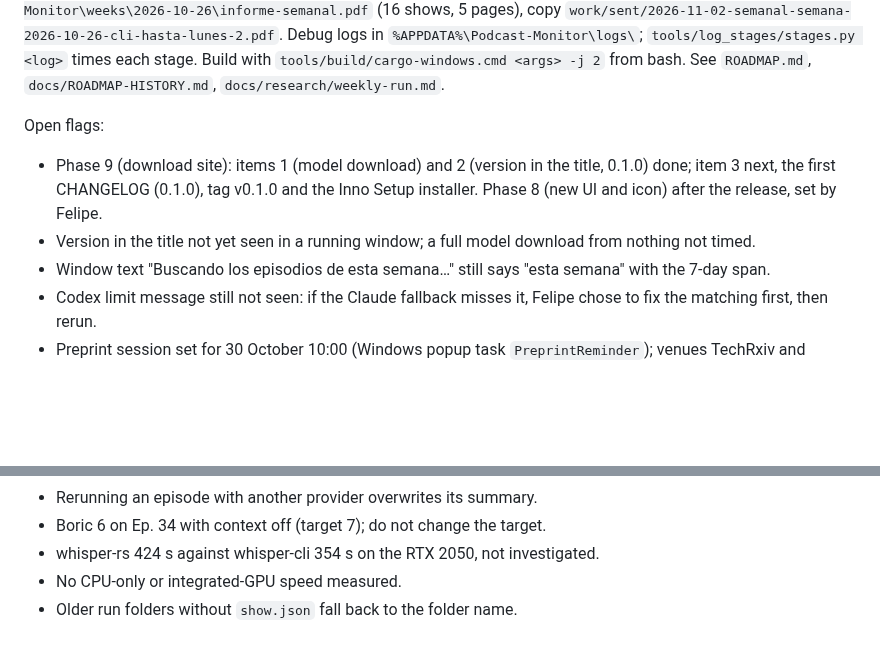
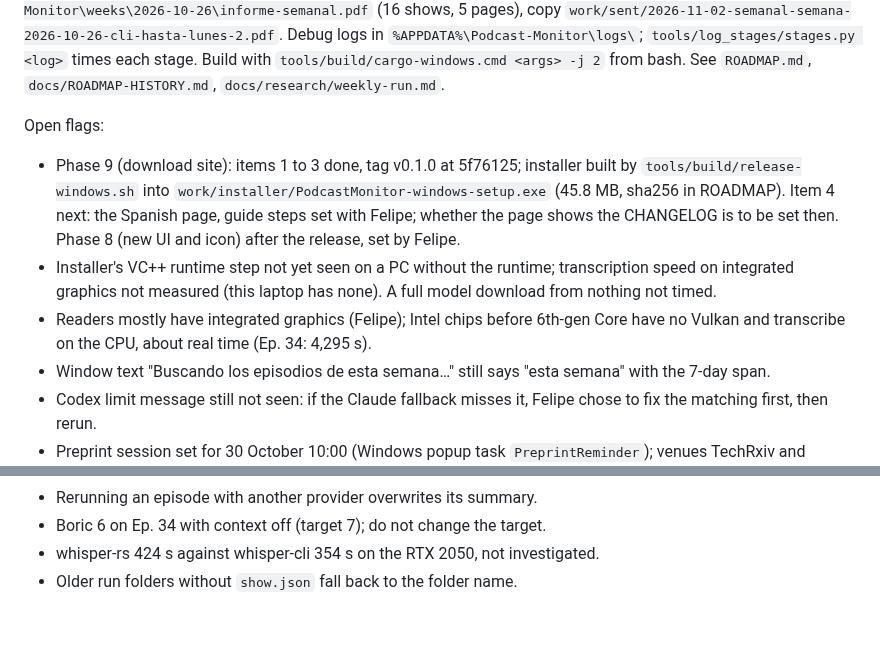
Before and after one commit to fcarvajalbrown/Podcast-Monitor, a Markdown page: notes/session-notes.md, 2 parts joined by grey strips. GitHub-like rendering; blank space fills up the shorter version.

Commit message:
docs(notes): release 0.1.0 state

```diff
--- a/notes/session-notes.md
+++ b/notes/session-notes.md
@@ -3,8 +3,9 @@
 Current state: phases 1, 3, 4 and 7 done; the reader liked the weekly report with the week-wide topic table and conclusion summaries (`work/sent/2026-10-29-semanal-semana-2026-10-26-cli-conclusiones.pdf`). Platforms are Windows and macOS on Apple Silicon M1 and later; phase 5 (macOS) is next. The app transcribes greedy with flash attention (334 s to 158 s on Ep. 34, `docs/research/stt-speed-ep34-rtx2050.md`); `tools/stt_speed/bench.sh` compares variants, `tools/resummarize/resummarize.sh <monday>` redoes a week's summaries from saved transcripts. The window has a Generar / Continuar informe semanal button covering the 7 days before the press; `podcast-monitor week [--run] [--report]` does the same from a terminal, `--monday <date>` for a calendar week. Week of 26 October through Monday 2 November 07:00: `podcast-monitor week --monday 2026-10-26 --to-now --run --report` (release build, Codex): 58 episodes, 0 failed, El Shot and El Villegas of 2 November added at Felipe's request; Codex never hit its limit, so the Claude fallback was not tested. PDF at `%APPDATA%\Podcast-Monitor\weeks\2026-10-26\informe-semanal.pdf` (16 shows, 5 pages), copy `work/sent/2026-11-02-semanal-semana-2026-10-26-cli-hasta-lunes-2.pdf`. Debug logs in `%APPDATA%\Podcast-Monitor\logs\`; `tools/log_stages/stages.py <log>` times each stage. Build with `tools/build/cargo-windows.cmd <args> -j 2` from bash. See `ROADMAP.md`, `docs/ROADMAP-HISTORY.md`, `docs/research/weekly-run.md`.
 
 Open flags:
-- Phase 9 (download site): items 1 (model download) and 2 (version in the title, 0.1.0) done; item 3 next, the first CHANGELOG (0.1.0), tag v0.1.0 and the Inno Setup installer. Phase 8 (new UI and icon) after the release, set by Felipe.
-- Version in the title not yet seen in a running window; a full model download from nothing not timed.
+- Phase 9 (download site): items 1 to 3 done, tag v0.1.0 at 5f76125; installer built by `tools/build/release-windows.sh` into `work/installer/PodcastMonitor-windows-setup.exe` (45.8 MB, sha256 in ROADMAP). Item 4 next: the Spanish page, guide steps set with Felipe; whether the page shows the CHANGELOG is to be set then. Phase 8 (new UI and icon) after the release, set by Felipe.
+- Installer's VC++ runtime step not yet seen on a PC without the runtime; transcription speed on integrated graphics not measured (this laptop has none). A full model download from nothing not timed.
+- Readers mostly have integrated graphics (Felipe); Intel chips before 6th-gen Core have no Vulkan and transcribe on the CPU, about real time (Ep. 34: 4,295 s).
 - Window text "Buscando los episodios de esta semana…" still says "esta semana" with the 7-day span.
 - Codex limit message still not seen: if the Claude fallback misses it, Felipe chose to fix the matching first, then rerun.
 - Preprint session set for 30 October 10:00 (Windows popup task `PreprintReminder`); venues TechRxiv and engrXiv, ROADMAP open item.
@@ -20,5 +21,4 @@ Open flags:
 - Rerunning an episode with another provider overwrites its summary.
 - Boric 6 on Ep. 34 with context off (target 7); do not change the target.
 - whisper-rs 424 s against whisper-cli 354 s on the RTX 2050, not investigated.
-- No CPU-only or integrated-GPU speed measured.
 - Older run folders without `show.json` fall back to the folder name.
```
